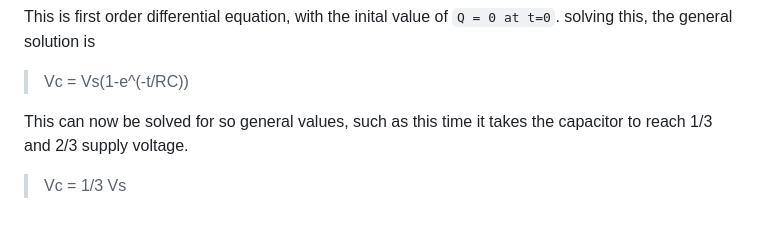
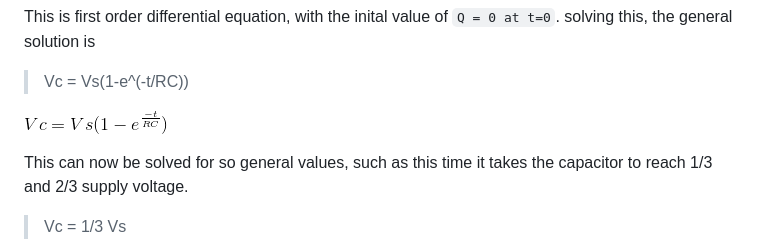
Before and after one commit to rocket3989/blog_posts, a Markdown page: 555_timer.md, the part around the change. Rendered like a GitHub page; pictures changed too: images/555_timer1.gif (added); blank space fills up the shorter version.

Commit message:
added image folder

```diff
--- a/555 timer.md
+++ b/555_timer.md
@@ -55,6 +55,7 @@ Current is the rate of charge flow over time, so
 This is first order differential equation, with the inital value of `Q = 0 at t=0`. solving this, the general solution is
 >Vc = Vs(1-e^(-t/RC))
 
+![alt-text](/images/555_timer1.gif)
 
 This can now be solved for so general values, such as this time it takes the capacitor to reach 1/3 and 2/3 supply voltage.
 >Vc = 1/3 Vs
```
